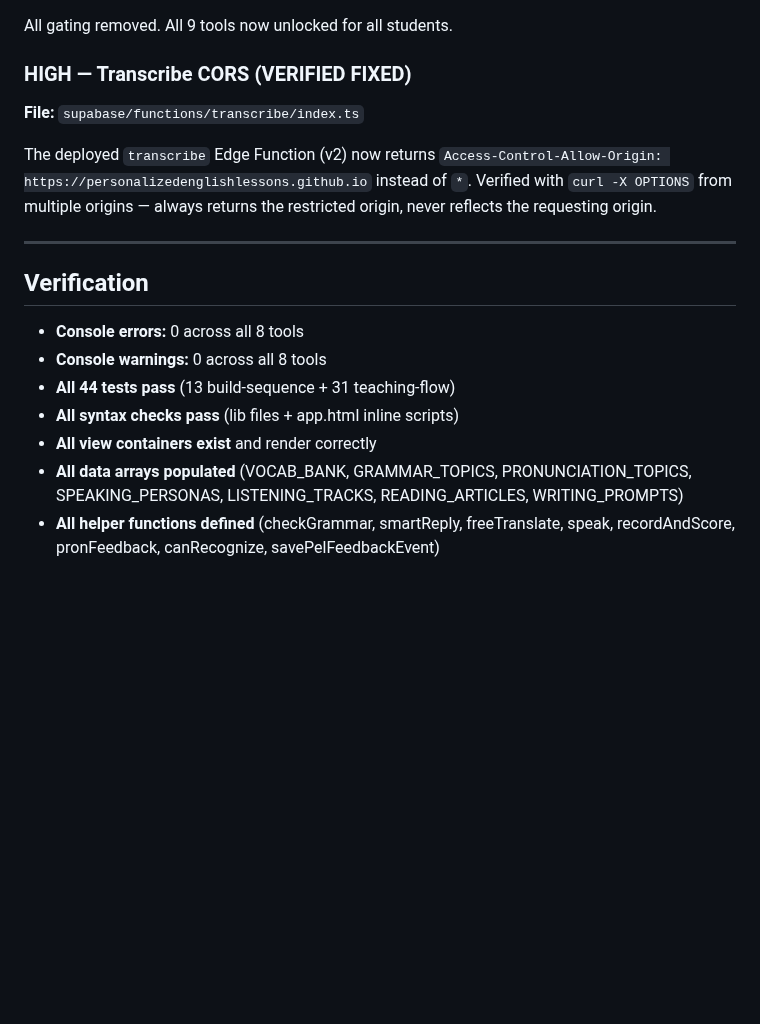
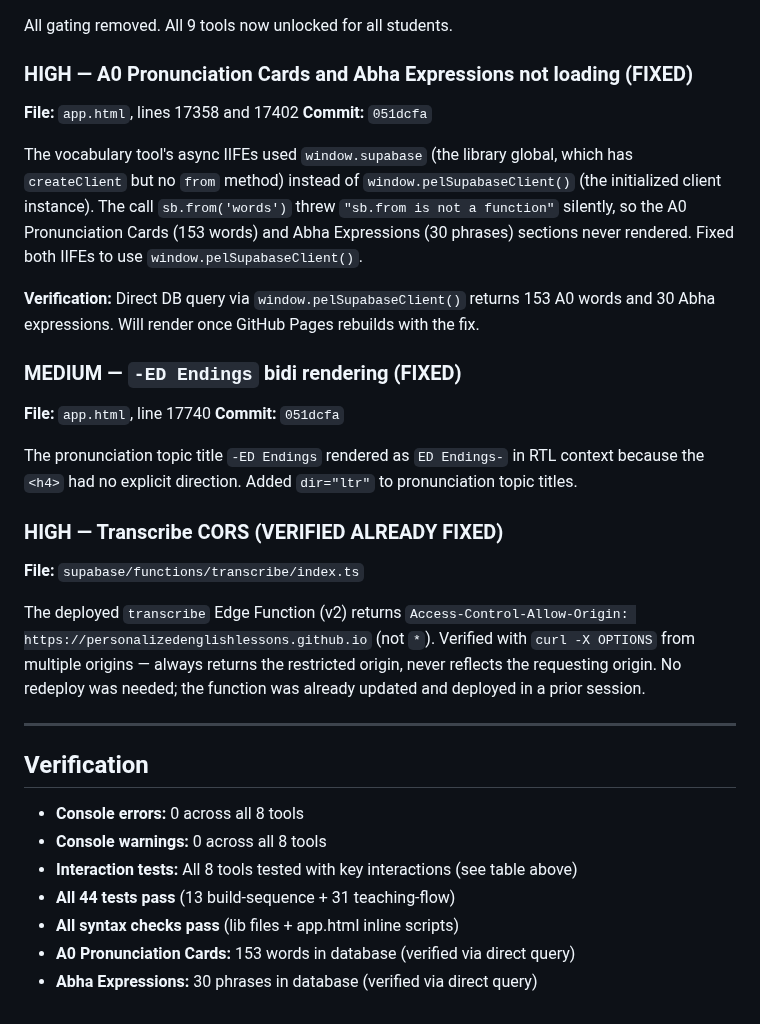
Before and after one commit to personalizedenglishlessons/tutorfiraspel, a Markdown page: STUDY_TOOLS_AUDIT.md, the part around one of its changes. GitHub-like rendering; blank space fills up the shorter version.

```diff
--- a/STUDY_TOOLS_AUDIT.md
+++ b/STUDY_TOOLS_AUDIT.md
@@ -48,10 +49,24 @@ Three locations still locked study tools based on lessons completed:
 
 All gating removed. All 9 tools now unlocked for all students.
 
-### HIGH — Transcribe CORS (VERIFIED FIXED)
+### HIGH — A0 Pronunciation Cards and Abha Expressions not loading (FIXED)
+**File:** `app.html`, lines 17358 and 17402
+**Commit:** `051dcfa`
+
+The vocabulary tool's async IIFEs used `window.supabase` (the library global, which has `createClient` but no `from` method) instead of `window.pelSupabaseClient()` (the initialized client instance). The call `sb.from('words')` threw `"sb.from is not a function"` silently, so the A0 Pronunciation Cards (153 words) and Abha Expressions (30 phrases) sections never rendered. Fixed both IIFEs to use `window.pelSupabaseClient()`.
+
+**Verification:** Direct DB query via `window.pelSupabaseClient()` returns 153 A0 words and 30 Abha expressions. Will render once GitHub Pages rebuilds with the fix.
+
+### MEDIUM — `-ED Endings` bidi rendering (FIXED)
+**File:** `app.html`, line 17740
+**Commit:** `051dcfa`
+
+The pronunciation topic title `-ED Endings` rendered as `ED Endings-` in RTL context because the `<h4>` had no explicit direction. Added `dir="ltr"` to pronunciation topic titles.
+
+### HIGH — Transcribe CORS (VERIFIED ALREADY FIXED)
 **File:** `supabase/functions/transcribe/index.ts`
 
-The deployed `transcribe` Edge Function (v2) now returns `Access-Control-Allow-Origin: https://personalizedenglishlessons.github.io` instead of `*`. Verified with `curl -X OPTIONS` from multiple origins — always returns the restricted origin, never reflects the requesting origin.
+The deployed `transcribe` Edge Function (v2) returns `Access-Control-Allow-Origin: https://personalizedenglishlessons.github.io` (not `*`). Verified with `curl -X OPTIONS` from multiple origins — always returns the restricted origin, never reflects the requesting origin. No redeploy was needed; the function was already updated and deployed in a prior session.
 
 ---
 
@@ -59,8 +74,8 @@ The deployed `transcribe` Edge Function (v2) now returns `Access-Control-Allow-O
 
 - **Console errors:** 0 across all 8 tools
 - **Console warnings:** 0 across all 8 tools
+- **Interaction tests:** All 8 tools tested with key interactions (see table above)
 - **All 44 tests pass** (13 build-sequence + 31 teaching-flow)
 - **All syntax checks pass** (lib files + app.html inline scripts)
-- **All view containers exist** and render correctly
-- **All data arrays populated** (VOCAB_BANK, GRAMMAR_TOPICS, PRONUNCIATION_TOPICS, SPEAKING_PERSONAS, LISTENING_TRACKS, READING_ARTICLES, WRITING_PROMPTS)
-- **All helper functions defined** (checkGrammar, smartReply, freeTranslate, speak, recordAndScore, pronFeedback, canRecognize, savePelFeedbackEvent)
+- **A0 Pronunciation Cards:** 153 words in database (verified via direct query)
+- **Abha Expressions:** 30 phrases in database (verified via direct query)
```
Also changed, not shown: other parts of STUDY_TOOLS_AUDIT.md (+12 -11 lines).
